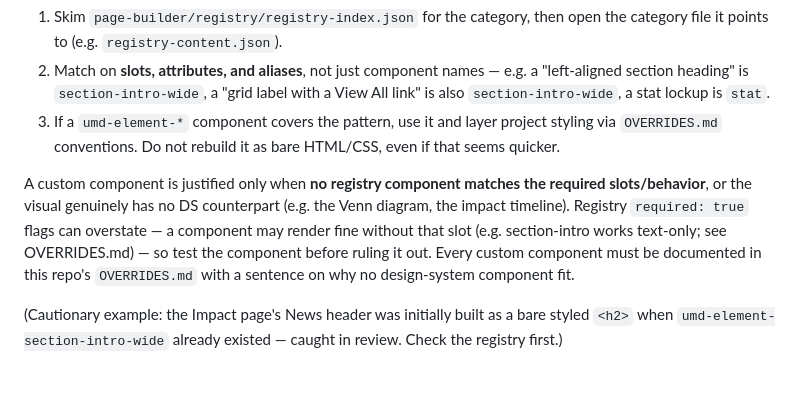
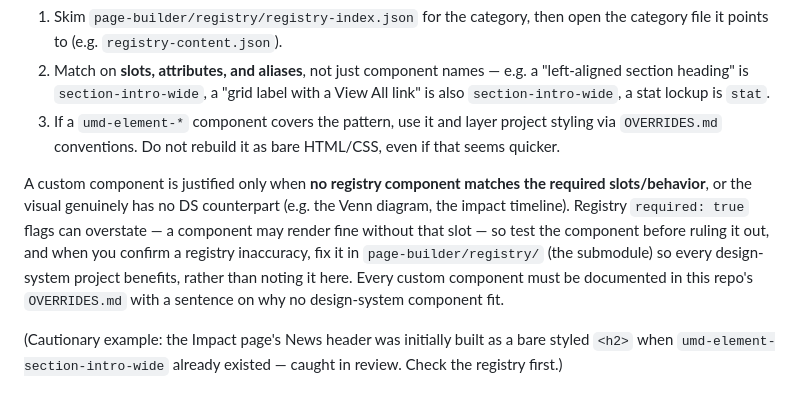
Before and after one commit to JiayuKang0414/strategic-plan-design, a Markdown page: CLAUDE.md, the part around the change. Drawn GitHub-style.

```diff
--- a/CLAUDE.md
+++ b/CLAUDE.md
@@ -89,7 +89,7 @@ Before hand-rolling ANY page element — section headers, intros, grids, cards,
 2. Match on **slots, attributes, and aliases**, not just component names — e.g. a "left-aligned section heading" is `section-intro-wide`, a "grid label with a View All link" is also `section-intro-wide`, a stat lockup is `stat`.
 3. If a `umd-element-*` component covers the pattern, use it and layer project styling via `OVERRIDES.md` conventions. Do not rebuild it as bare HTML/CSS, even if that seems quicker.
 
-A custom component is justified only when **no registry component matches the required slots/behavior**, or the visual genuinely has no DS counterpart (e.g. the Venn diagram, the impact timeline). Registry `required: true` flags can overstate — a component may render fine without that slot (e.g. section-intro works text-only; see OVERRIDES.md) — so test the component before ruling it out. Every custom component must be documented in this repo's `OVERRIDES.md` with a sentence on why no design-system component fit.
+A custom component is justified only when **no registry component matches the required slots/behavior**, or the visual genuinely has no DS counterpart (e.g. the Venn diagram, the impact timeline). Registry `required: true` flags can overstate — a component may render fine without that slot — so test the component before ruling it out, and when you confirm a registry inaccuracy, fix it in `page-builder/registry/` (the submodule) so every design-system project benefits, rather than noting it here. Every custom component must be documented in this repo's `OVERRIDES.md` with a sentence on why no design-system component fit.
 
 (Cautionary example: the Impact page's News header was initially built as a bare styled `<h2>` when `umd-element-section-intro-wide` already existed — caught in review. Check the registry first.)
 
```
Also changed, not shown: OVERRIDES.md (+2 -2 lines).
